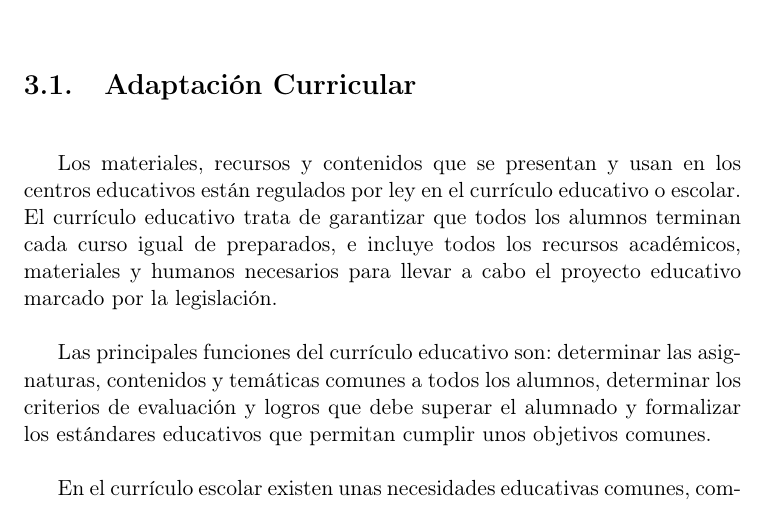
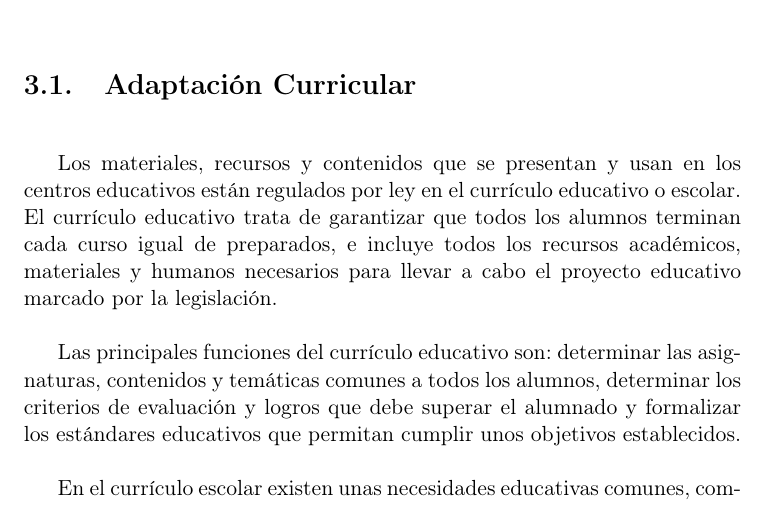
Before and after one commit to NILGroup/TFG-AdaptaMaterialEscolar, a LaTeX thesis (Memoria/Tesis.tex, which reads Memoria/Capitulos/03EstadoDelArte.tex): part of page 33 of 148, cut so that both start at the same text. Compiled offline with pdfLaTeX; the source files are stored in an older character set and shown here as Unicode; a LaTeX package or settings file that is missing is left out.

Commit message:
mini cambio

```diff
--- a/Memoria/Capitulos/03EstadoDelArte.tex
+++ b/Memoria/Capitulos/03EstadoDelArte.tex
@@ -20,7 +20,7 @@
 
 	Los materiales, recursos y contenidos que se presentan y usan en los centros educativos están regulados por ley en el currículo educativo o escolar. El currículo educativo trata de garantizar que todos los alumnos terminan cada curso igual de preparados, e incluye todos los recursos académicos, materiales y humanos necesarios para llevar a cabo el proyecto educativo marcado por la legislación.
 
-	Las principales funciones del currículo educativo son: determinar las asignaturas, contenidos y temáticas comunes a todos los alumnos, determinar los criterios de evaluación y logros que debe superar el alumnado y formalizar los estándares educativos que permitan cumplir unos objetivos comunes.
+	Las principales funciones del currículo educativo son: determinar las asignaturas, contenidos y temáticas comunes a todos los alumnos, determinar los criterios de evaluación y logros que debe superar el alumnado y formalizar los estándares educativos que permitan cumplir unos objetivos establecidos.
 
 	En el currículo escolar existen unas necesidades educativas comunes, compartidas por todos los alumnos. Sin embargo, no todos los estudiantes se enfrentan con las mismas herramientas al aprendizaje, cada estudiante tiene una necesidad individual. La mayoría de las necesidades individuales de los estudiantes son resueltas a través de actuaciones ``sencillas'': dar más tiempo al alumno para el aprendizaje de determinados contenidos, diseñar actividades complementarias... Sin embargo, existen necesidades individuales que no pueden ser resueltas por estos medios, siendo necesarias una serie de medidas pedagógicas especiales distintas de las que requieren habitualmente la mayoría de los alumnos. En este caso se habla de necesidades educativas especiales.
 	Para atender estas necesidades son necesarias adaptaciones curriculares. La adaptación curricular (o adecuación curricular) es la modificación de elementos del currículo a fin de dar respuesta a las necesidades especiales del alumnado. Las adaptaciones curriculares se clasifican en:
```
